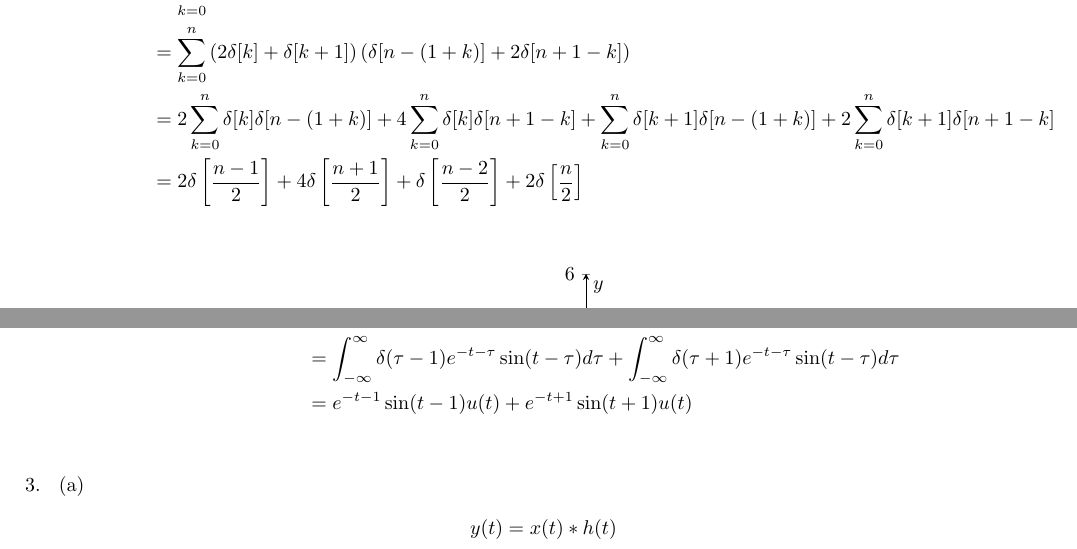
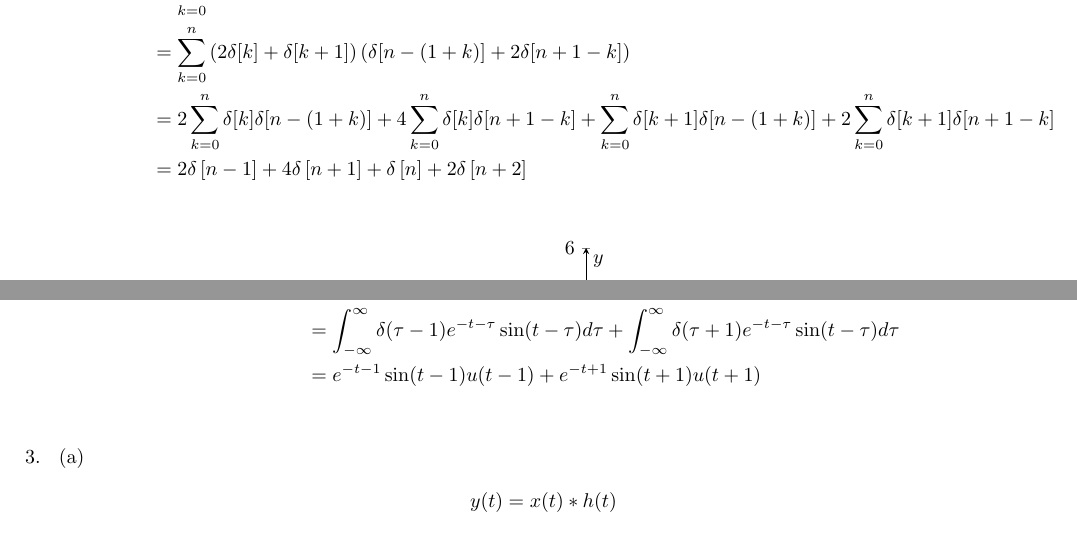
Before and after one commit to gecitemre/s6-group-projects, a LaTeX problem sheet (ceng384/hw2/hw2.tex): two parts of page 2 of 8, joined at a grey line, cut so that both start at the same text. Compiled offline with pdfLaTeX.

Commit message:
several fixes

```diff
--- a/ceng384/hw2/hw2.tex
+++ b/ceng384/hw2/hw2.tex
@@ -84,7 +84,7 @@ Homework 2}
         & = \sum_{k=0}^{n} x[k]h[n-k] \\
         & = \sum_{k=0}^{n} \left(2\delta [k] + \delta [k + 1]\right) \left(\delta [n-(1+k)] + 2\delta [n+1-k]\right) \\
         & = 2\sum_{k=0}^{n} \delta [k] \delta [n-(1+k)] + 4\sum_{k=0}^{n} \delta [k] \delta [n+1-k] + \sum_{k=0}^{n} \delta [k + 1] \delta [n-(1+k)] + 2\sum_{k=0}^{n} \delta [k + 1] \delta [n+1-k] \\
-        & = 2\delta\left[\frac{n-1}{2}\right] + 4\delta\left[\frac{n+1}{2}\right] + \delta\left[\frac{n-2}{2}\right] + 2\delta\left[\frac{n}{2}\right] \\
+        & = 2\delta\left[n - 1\right] + 4\delta\left[n + 1\right] + \delta\left[n\right] + 2\delta\left[n + 2\right] \\
     \end{align*}
 
     \begin{center}
@@ -103,7 +103,7 @@ Homework 2}
         & = \left(\delta(t-1) + \delta(t+1)\right) * e^{-t} \sin (t)u(t) \\
         & = \int_{-\infty}^{\infty} \left(\delta(\tau-1) + \delta(\tau+1)\right) e^{-t - \tau} \sin (t - \tau) d\tau \\
         & = \int_{-\infty}^{\infty} \delta(\tau-1)e^{-t - \tau} \sin (t - \tau) d\tau + \int_{-\infty}^{\infty} \delta(\tau+1) e^{-t - \tau} \sin (t - \tau) d\tau \\
-        & = e^{-t - 1} \sin (t - 1)u(t) + e^{-t + 1} \sin (t + 1)u(t) \\
+        & = e^{-t - 1} \sin (t - 1)u(t -1) + e^{-t + 1} \sin (t + 1)u(t + 1) \\
     \end{align*}
     \end{enumerate}
 
```
Also changed, not shown: ceng384/hw2/hw2.pdf, ceng384/hw2/hw2.tex (2 more changed lines).
